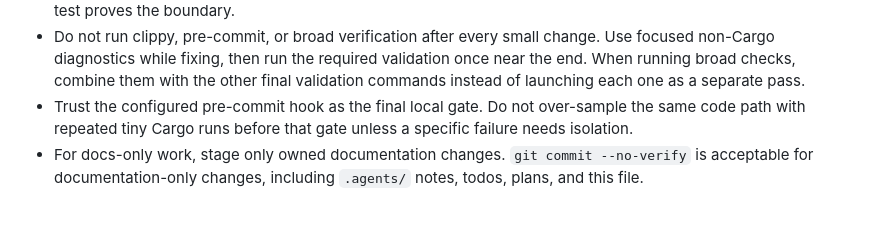
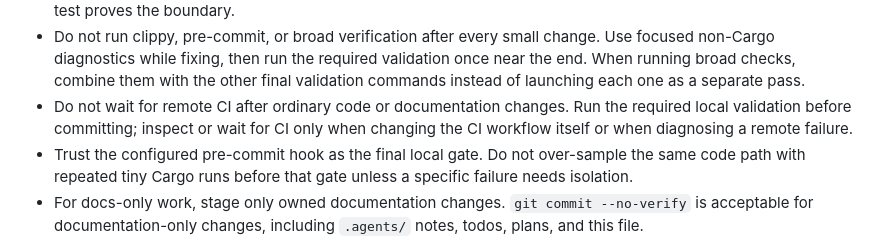
Before and after one commit to shirk33y/jisp, a Markdown page: AGENTS.md, the part around the change. Drawn GitHub-style; blank space fills up the shorter version.

Commit message:
docs(workflow): rely on local validation

```diff
--- a/AGENTS.md
+++ b/AGENTS.md
@@ -46,6 +46,9 @@
   validation once near the end. When running broad checks, combine them with the
   other final validation commands instead of launching each one as a separate
   pass.
+- Do not wait for remote CI after ordinary code or documentation changes. Run
+  the required local validation before committing; inspect or wait for CI only
+  when changing the CI workflow itself or when diagnosing a remote failure.
 - Trust the configured pre-commit hook as the final local gate. Do not over-sample
   the same code path with repeated tiny Cargo runs before that gate unless a
   specific failure needs isolation.
```
